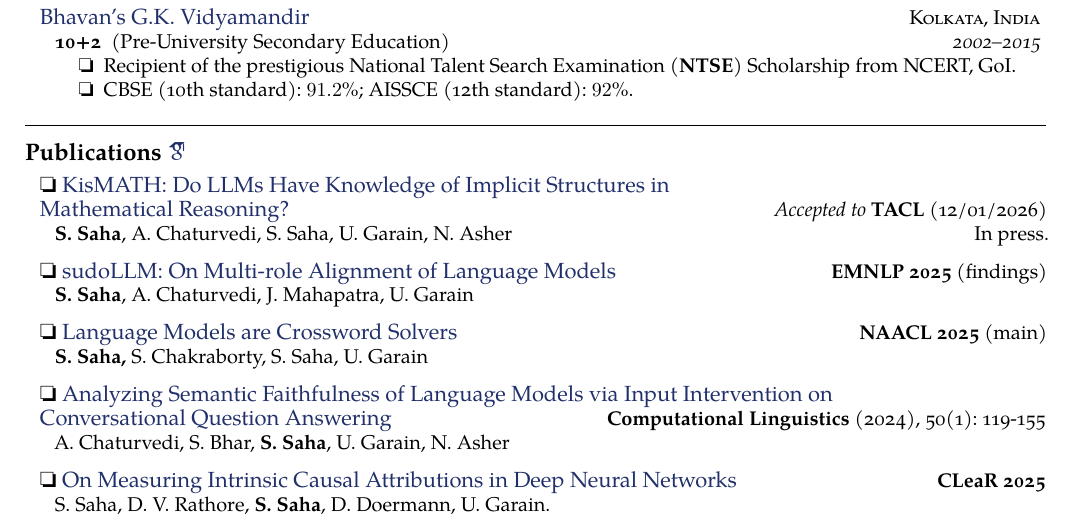
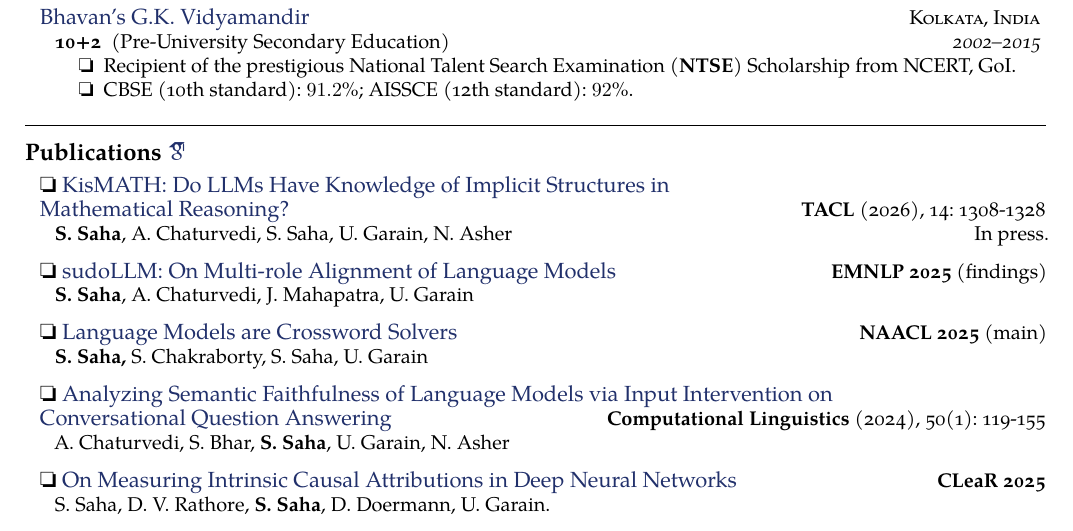
Before and after one commit to espressoVi/CurriculumVitae, a LaTeX document (main.tex): part of page 1 of 2, cut so that both start at the same text. Compiled offline with XeLaTeX.

Commit message:
Added link to new paper

```diff
--- a/main.tex
+++ b/main.tex
@@ -76,8 +76,8 @@
 %--------------------------------- PUBLICATIONS --------------------------------
 \roottitle{Publications \href{https://scholar.google.com/citations?user=RMegz-MAAAAJ&hl=en}{\aiGoogleScholar}}
 
-\headedsection{\ding{111} \href{https://arxiv.org/abs/2507.11408}{KisMATH: Do LLMs Have Knowledge of Implicit Structures in\\ Mathematical Reasoning?}}
-    {\emph{Accepted to} \textbf{TACL} (12/01/2026)}
+\headedsection{\ding{111} \href{https://doi.org/10.1162/TACL.a.729}{KisMATH: Do LLMs Have Knowledge of Implicit Structures in\\ Mathematical Reasoning?}}
+    {\textbf{TACL} (2026), 14: 1308-1328}
     {\headedsubsection{\normalfont{\textbf{S. Saha}, A. Chaturvedi, S. Saha, U. Garain, N. Asher}}{}{In press.}}
 \vspace{0.3em}
 
```
Also changed, not shown: cv.pdf.
